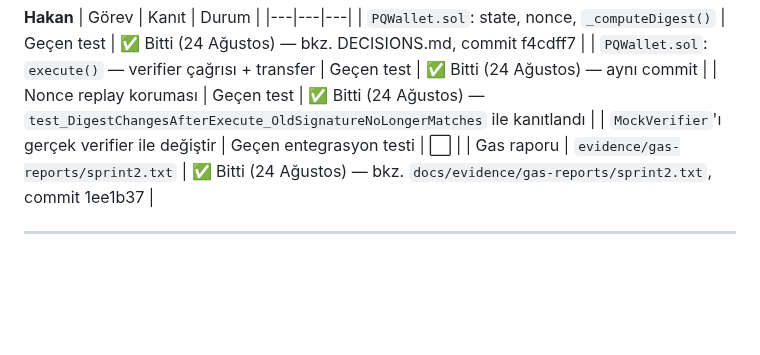
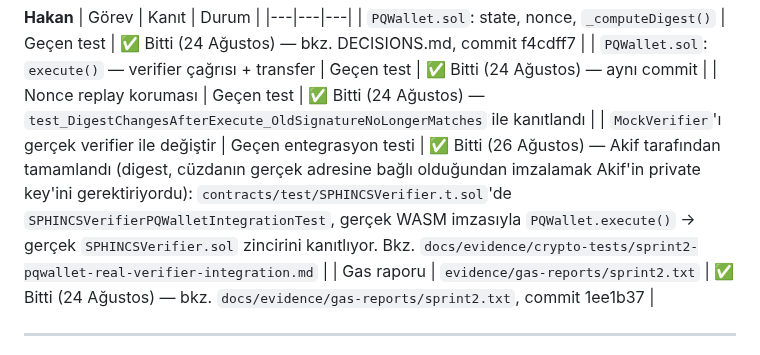
Before and after one commit to akifaybek/pq-safe, a Markdown page: docs/GOREV_SINIRLARI.md, the part around the change. GitHub-like rendering; blank space fills up the shorter version.

Commit message:
docs(evidence): PQWallet gerçek verifier entegrasyon kanıtı ekle, Sprint 2 görevini kapat

```diff
--- a/docs/GOREV_SINIRLARI.md
+++ b/docs/GOREV_SINIRLARI.md
@@ -332,7 +332,7 @@ git push
 | `PQWallet.sol`: state, nonce, `_computeDigest()` | Geçen test | ✅ Bitti (24 Ağustos) — bkz. DECISIONS.md, commit f4cdff7 |
 | `PQWallet.sol`: `execute()` — verifier çağrısı + transfer | Geçen test | ✅ Bitti (24 Ağustos) — aynı commit |
 | Nonce replay koruması | Geçen test | ✅ Bitti (24 Ağustos) — `test_DigestChangesAfterExecute_OldSignatureNoLongerMatches` ile kanıtlandı |
-| `MockVerifier`'ı gerçek verifier ile değiştir | Geçen entegrasyon testi | ⬜ |
+| `MockVerifier`'ı gerçek verifier ile değiştir | Geçen entegrasyon testi | ✅ Bitti (26 Ağustos) — Akif tarafından tamamlandı (digest, cüzdanın gerçek adresine bağlı olduğundan imzalamak Akif'in private key'ini gerektiriyordu): `contracts/test/SPHINCSVerifier.t.sol`'de `SPHINCSVerifierPQWalletIntegrationTest`, gerçek WASM imzasıyla `PQWallet.execute()` → gerçek `SPHINCSVerifier.sol` zincirini kanıtlıyor. Bkz. `docs/evidence/crypto-tests/sprint2-pqwallet-real-verifier-integration.md` |
 | Gas raporu | `evidence/gas-reports/sprint2.txt` | ✅ Bitti (24 Ağustos) — bkz. `docs/evidence/gas-reports/sprint2.txt`, commit 1ee1b37 |
 
 ---
```
Also changed, not shown: 1 other file.
